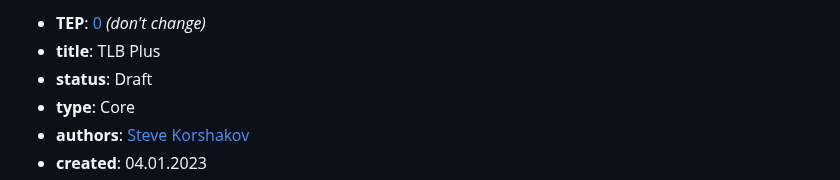
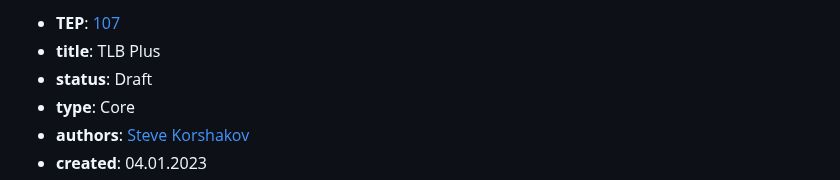
Before and after one commit to ton-blockchain/TEPs, a Markdown page: text/0107-tlb-plus.md, the part around the change. Drawn GitHub-style.

Commit message:
fix: fix TEP name

```diff
--- a/text/0105-tlb-plus.md
+++ b/text/0107-tlb-plus.md
@@ -1,4 +1,4 @@
-- **TEP**: [0](https://github.com/ton-blockchain/TEPs/pull/0) *(don't change)*
+- **TEP**: [107](https://github.com/ton-blockchain/TEPs/pull/107)
 - **title**: TLB Plus
 - **status**: Draft
 - **type**: Core
```
